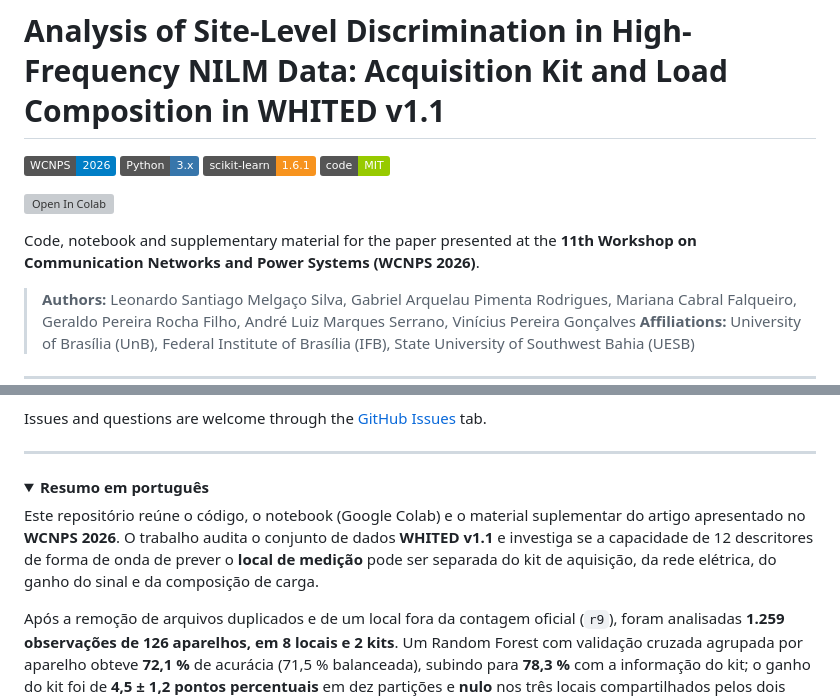
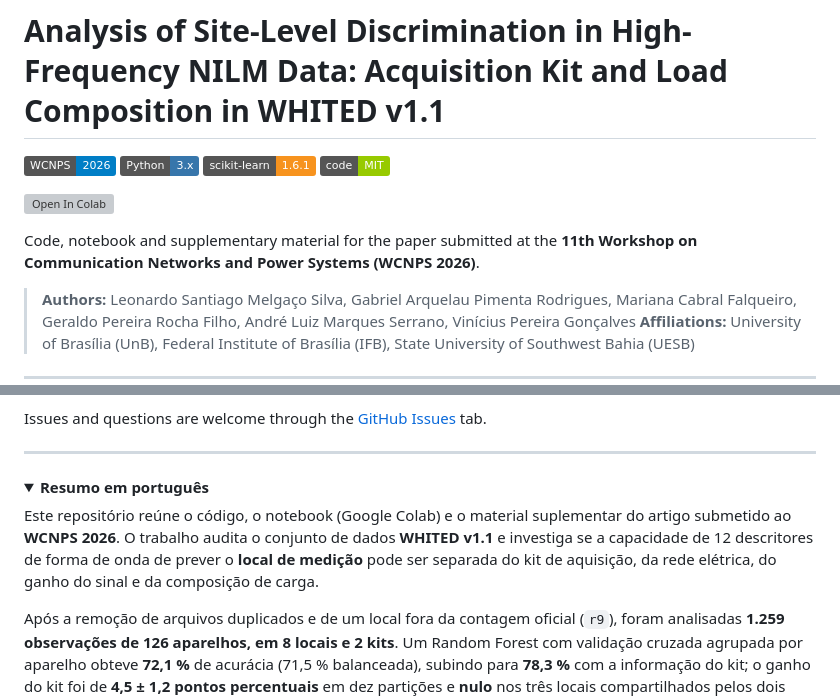
Before and after one commit to leonardolsms/Analysis-of-Site-Level-Discrimination-in-High-Frequency-NILM-Data, a Markdown page: README.md, 2 parts joined by grey strips. Rendered like a GitHub page; folded sections open; badges without logos; grey boxes are pictures that could not be loaded.

```diff
--- a/README.md
+++ b/README.md
@@ -7,7 +7,7 @@
 <!-- Open in Colab: edit the path to the notebook inside the repository -->
 [![Open In Colab](https://colab.research.google.com/assets/colab-badge.svg)](https://colab.research.google.com/github/leonardolsms/Analysis-of-Site-Level-Discrimination-in-High-Frequency-NILM-Data/blob/main/notebooks/Projeto_WCNPS_26_Auditoria_versao_Final_semR9_.ipynb)
 
-Code, notebook and supplementary material for the paper presented at the **11th Workshop on Communication Networks and Power Systems (WCNPS 2026)**.
+Code, notebook and supplementary material for the paper submitted at the **11th Workshop on Communication Networks and Power Systems (WCNPS 2026)**.
 
 > **Authors:** Leonardo Santiago Melgaço Silva, Gabriel Arquelau Pimenta Rodrigues, Mariana Cabral Falqueiro, Geraldo Pereira Rocha Filho, André Luiz Marques Serrano, Vinícius Pereira Gonçalves
 > **Affiliations:** University of Brasília (UnB), Federal Institute of Brasília (IFB), State University of Southwest Bahia (UESB)
@@ -220,7 +220,7 @@ Issues and questions are welcome through the [GitHub Issues](../../issues) tab.
 <details>
 <summary><b>Resumo em português</b></summary>
 
-Este repositório reúne o código, o notebook (Google Colab) e o material suplementar do artigo apresentado no **WCNPS 2026**. O trabalho audita o conjunto de dados **WHITED v1.1** e investiga se a capacidade de 12 descritores de forma de onda de prever o **local de medição** pode ser separada do kit de aquisição, da rede elétrica, do ganho do sinal e da composição de carga.
+Este repositório reúne o código, o notebook (Google Colab) e o material suplementar do artigo submetido ao **WCNPS 2026**. O trabalho audita o conjunto de dados **WHITED v1.1** e investiga se a capacidade de 12 descritores de forma de onda de prever o **local de medição** pode ser separada do kit de aquisição, da rede elétrica, do ganho do sinal e da composição de carga.
 
 Após a remoção de arquivos duplicados e de um local fora da contagem oficial (`r9`), foram analisadas **1.259 observações de 126 aparelhos, em 8 locais e 2 kits**. Um Random Forest com validação cruzada agrupada por aparelho obteve **72,1 %** de acurácia (71,5 % balanceada), subindo para **78,3 %** com a informação do kit; o ganho do kit foi de **4,5 ± 1,2 pontos percentuais** em dez partições e **nulo** nos três locais compartilhados pelos dois kits.
 
```
Also changed, not shown: other parts of README.md (+3 -3 lines).
